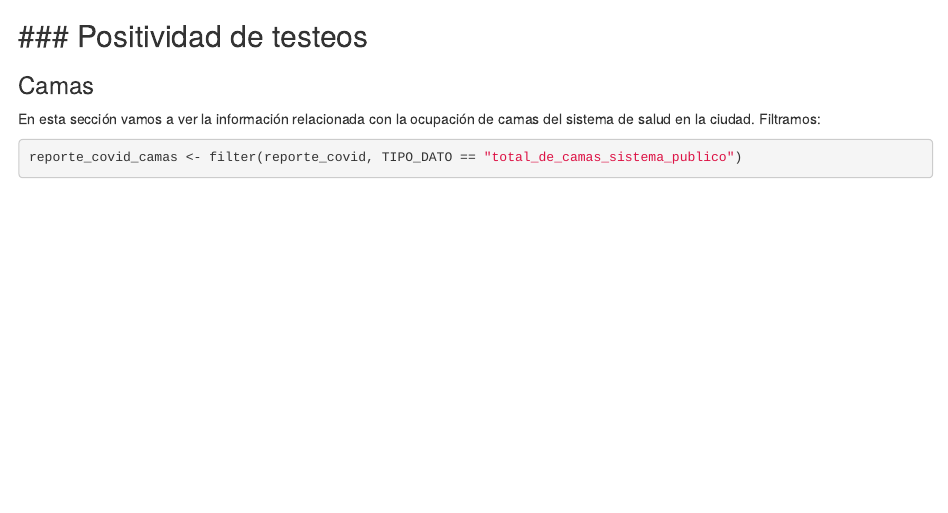
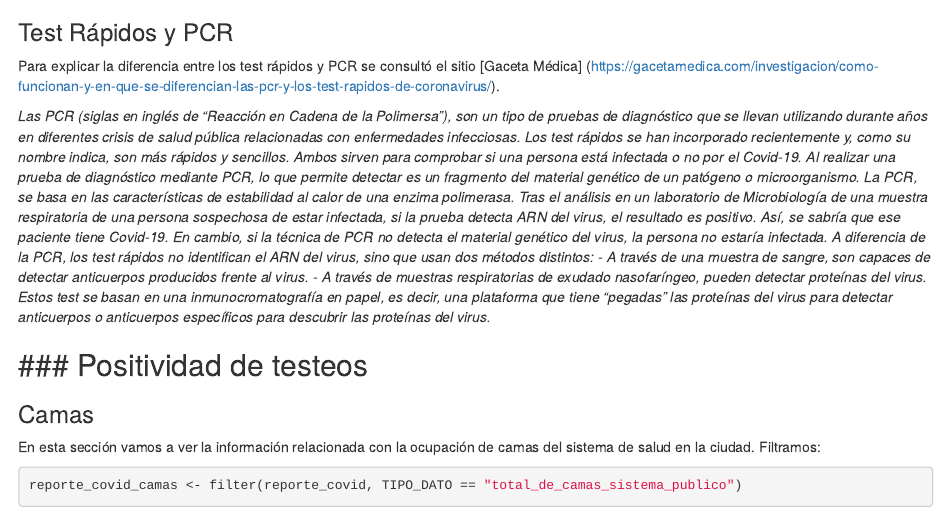
Before and after one commit to raccamateo/data_CABA, an R Markdown document (informe_covid_CABA.Rmd): the page in a window 1100 px wide, from 12060 px down. Rendered offline with R 4.5, knitr and Pandoc, with nearby package versions; some code elsewhere in the file could not run offline.

Commit message:
Update informe_covid_CABA.Rmd

````diff
--- a/informe_covid_CABA.Rmd
+++ b/informe_covid_CABA.Rmd
@@ -494,6 +494,15 @@ ggplot(hisopados_porcentaje, aes(x = FECHA, y = VALOR_PORCENTUAL)) +
   theme_minimal() +
   theme(legend.position = "bottom")
 ```
+### Test Rápidos y PCR
+Para explicar la diferencia entre los test rápidos y PCR se consultó el sitio [Gaceta Médica] (https://gacetamedica.com/investigacion/como-funcionan-y-en-que-se-diferencian-las-pcr-y-los-test-rapidos-de-coronavirus/).
+
+*Las PCR (siglas en inglés de “Reacción en Cadena de la Polimersa”), son un tipo de pruebas de diagnóstico que se llevan utilizando durante años en diferentes crisis de salud pública relacionadas con enfermedades infecciosas. Los test rápidos se han incorporado recientemente y, como su nombre indica, son más rápidos y sencillos. Ambos sirven para comprobar si una persona está infectada o no por el Covid-19.
+Al realizar una prueba de diagnóstico mediante PCR, lo que permite detectar es un fragmento del material genético de un patógeno o microorganismo. La PCR, se basa en las características de estabilidad al calor de una enzima polimerasa. Tras el análisis en un laboratorio de Microbiología de una muestra respiratoria de una persona sospechosa de estar infectada, si la prueba detecta ARN del virus, el resultado es positivo. Así, se sabría que ese paciente tiene Covid-19. En cambio, si la técnica de PCR no detecta el material genético del virus, la persona no estaría infectada.
+A diferencia de la PCR, los test rápidos no identifican el ARN del virus, sino que usan dos métodos distintos:
+- A través de una muestra de sangre, son capaces de detectar anticuerpos producidos frente al virus.
+- A través de muestras respiratorias de exudado nasofaríngeo, pueden detectar proteínas del virus.
+Estos test se basan en una inmunocromatografía en papel, es decir, una plataforma que tiene “pegadas” las proteínas del virus para detectar anticuerpos o anticuerpos específicos para descubrir las proteínas del virus.*
 
 ### Positividad de testeos
 ------------------------------------------
````
